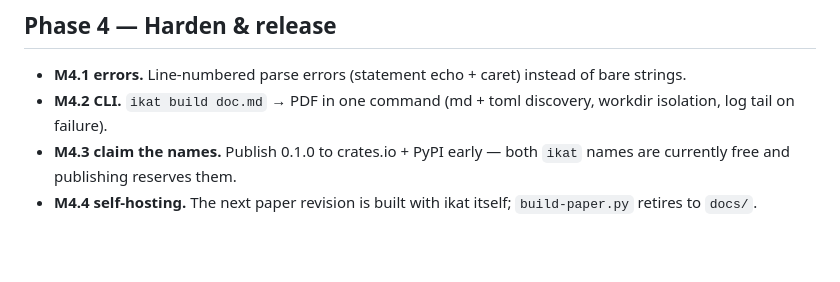
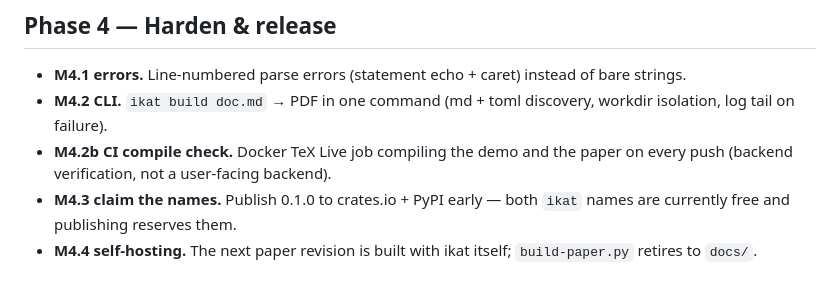
Before and after one commit to opticsWolf/ikat, a Markdown page: docs/ROADMAP.md, the part around the change. Drawn GitHub-style; blank space fills up the shorter version.

```diff
--- a/docs/ROADMAP.md
+++ b/docs/ROADMAP.md
@@ -67,6 +67,9 @@ their mermaid fences with no hand-tuning.
   caret) instead of bare strings.
 - **M4.2 CLI.** `ikat build doc.md` → PDF in one command (md + toml
   discovery, workdir isolation, log tail on failure).
+- **M4.2b CI compile check.** Docker TeX Live job compiling the
+  demo and the paper on every push (backend verification, not a
+  user-facing backend).
 - **M4.3 claim the names.** Publish 0.1.0 to crates.io + PyPI early —
   both `ikat` names are currently free and publishing reserves them.
 - **M4.4 self-hosting.** The next paper revision is built with ikat
```
Also changed, not shown: README.md (+4 -1 lines), docs/RESEARCH.md (+44 -0 lines).
